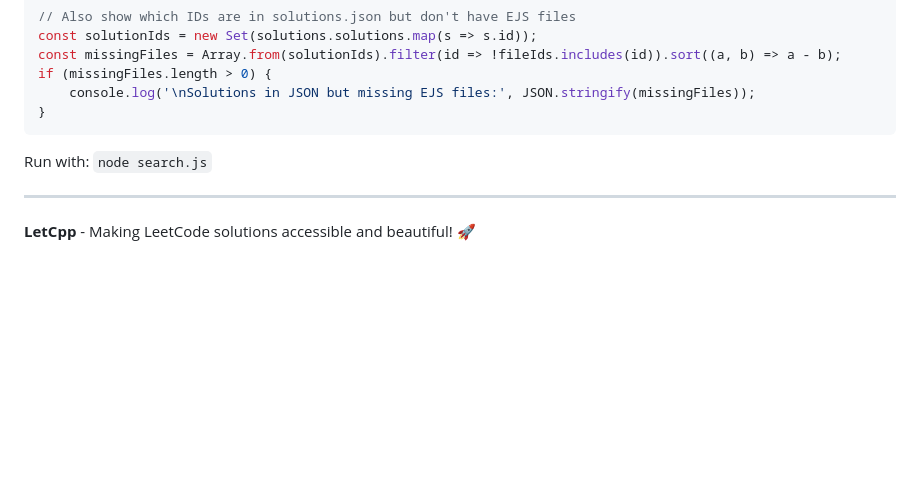
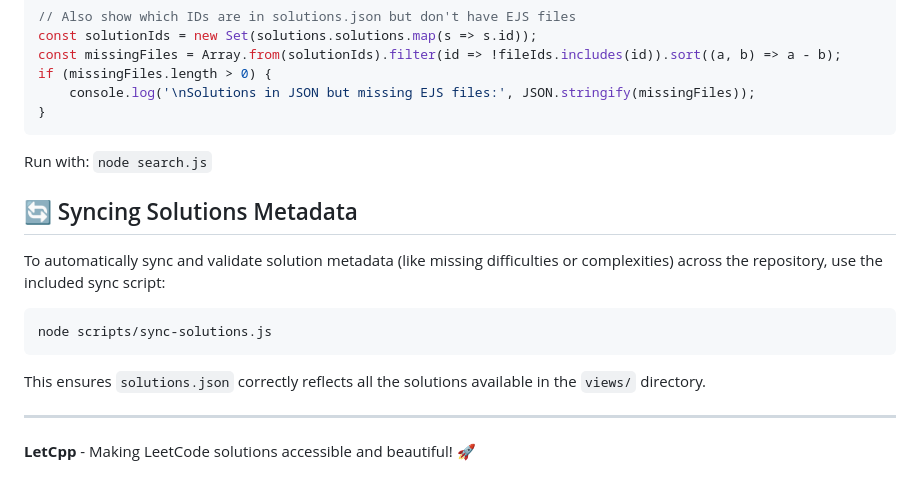
Before and after one commit to rishi-tiwari023/letcpp, a Markdown page: README.md, the part around the change. Drawn GitHub-style; blank space fills up the shorter version.

Commit message:
chore: remove .agent workflow and update README

````diff
--- a/README.md
+++ b/README.md
@@ -268,6 +268,16 @@ if (missingFiles.length > 0) {
 
 Run with: `node search.js`
 
+## 🔄 Syncing Solutions Metadata
+
+To automatically sync and validate solution metadata (like missing difficulties or complexities) across the repository, use the included sync script:
+
+```bash
+node scripts/sync-solutions.js
+```
+
+This ensures `solutions.json` correctly reflects all the solutions available in the `views/` directory.
+
 ---
 
 **LetCpp** - Making LeetCode solutions accessible and beautiful! 🚀
````
Also changed, not shown: .agent/workflows/sunc-solutions.md (deleted, +0 -15 lines).
